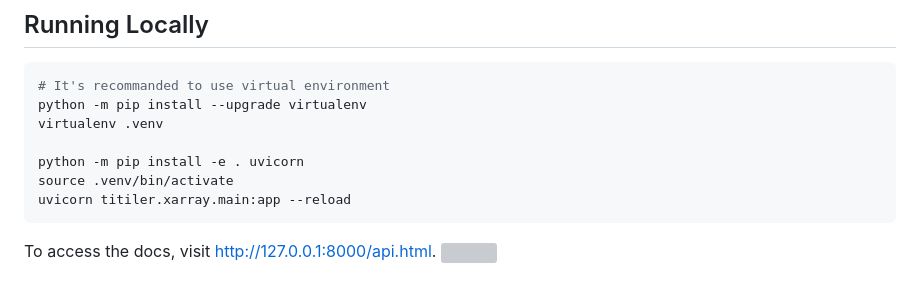
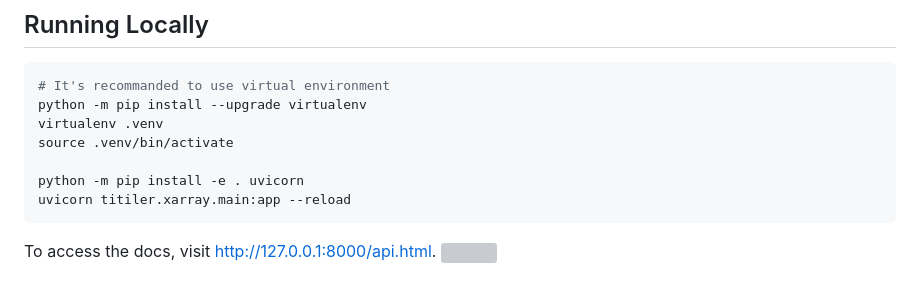
Before and after one commit to developmentseed/titiler-xarray, a Markdown page: README.md, the part around the change. Drawn GitHub-style; grey boxes are pictures that could not be loaded.

Commit message:
Fix install command order

````diff
--- a/README.md
+++ b/README.md
@@ -12,9 +12,9 @@
 # It's recommanded to use virtual environment
 python -m pip install --upgrade virtualenv
 virtualenv .venv
+source .venv/bin/activate
 
 python -m pip install -e . uvicorn
-source .venv/bin/activate
 uvicorn titiler.xarray.main:app --reload
 ```
 
````
